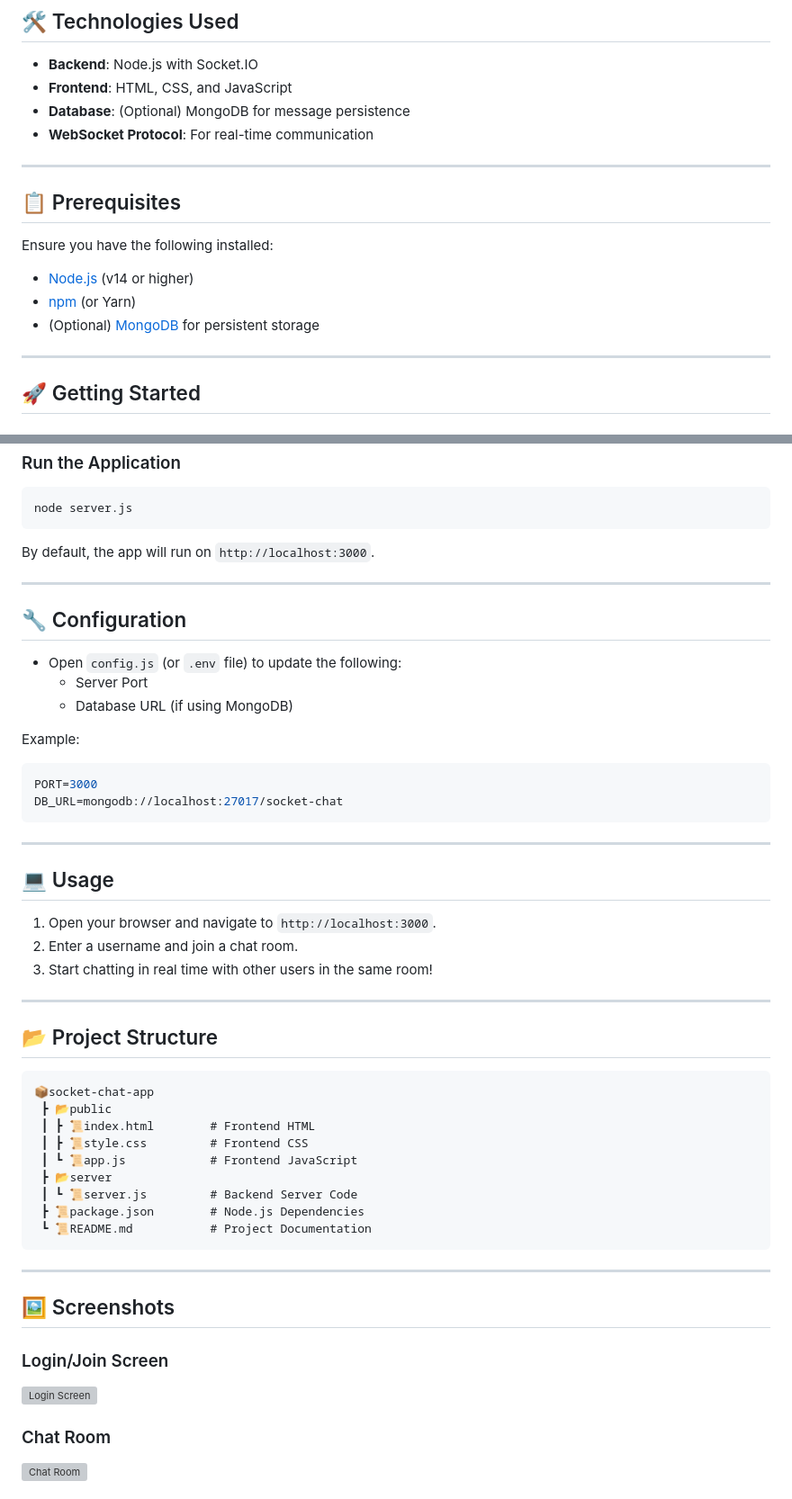
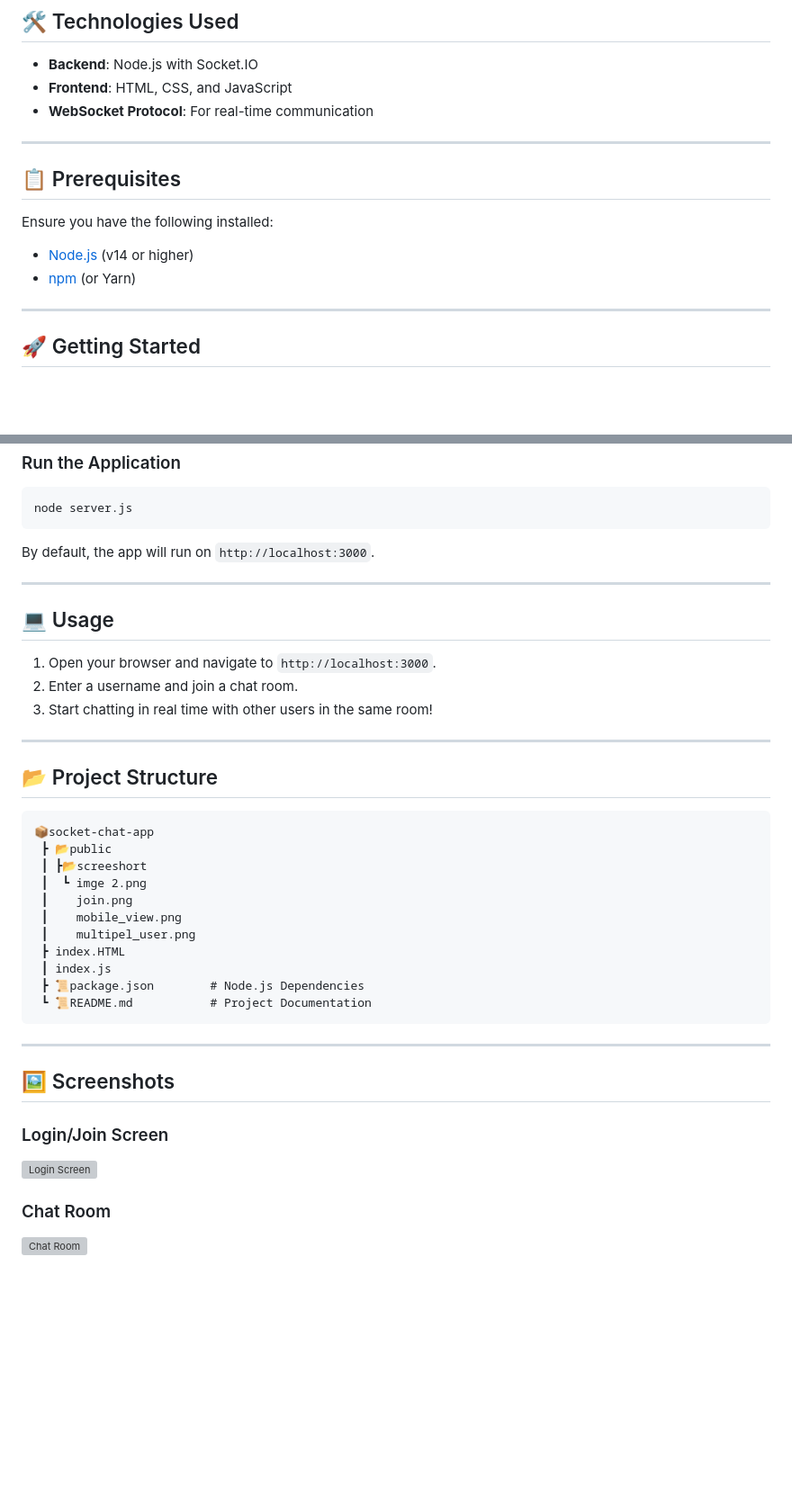
Before and after one commit to aniketpuro/Socket-Chat-App, a Markdown page: README.md, 2 parts joined by grey strips. Shown: that part at 90% size. Drawn GitHub-style; blank space fills up the shorter version; grey boxes are pictures that could not be loaded.

````diff
--- a/README.md
+++ b/README.md
@@ -18,7 +18,6 @@ Welcome to **Socket Chat App**, a real-time, lightweight, and intuitive chat app
 
 - **Backend**: Node.js with Socket.IO
 - **Frontend**: HTML, CSS, and JavaScript
-- **Database**: (Optional) MongoDB for message persistence
 - **WebSocket Protocol**: For real-time communication
 
 ---
@@ -29,7 +28,7 @@ Ensure you have the following installed:
 
 - [Node.js](https://nodejs.org/) (v14 or higher)
 - [npm](https://www.npmjs.com/) (or Yarn)
-- (Optional) [MongoDB](https://www.mongodb.com/) for persistent storage
+
 
 ---
 
@@ -55,20 +54,6 @@ By default, the app will run on `http://localhost:3000`.
 
 ---
 
-## 🔧 Configuration
-
-- Open `config.js` (or `.env` file) to update the following:
-  - Server Port
-  - Database URL (if using MongoDB)
-
-Example:
-```env
-PORT=3000
-DB_URL=mongodb://localhost:27017/socket-chat
-```
-
----
-
 ## 💻 Usage
 
 1. Open your browser and navigate to `http://localhost:3000`.
@@ -82,11 +67,13 @@ DB_URL=mongodb://localhost:27017/socket-chat
 ```
 📦socket-chat-app
  ┣ 📂public
- ┃ ┣ 📜index.html        # Frontend HTML
- ┃ ┣ 📜style.css         # Frontend CSS
- ┃ ┗ 📜app.js            # Frontend JavaScript
- ┣ 📂server
- ┃ ┗ 📜server.js         # Backend Server Code
+ ┃ ┣📂screeshort
+ ┃  ┗ imge 2.png
+ ┃    join.png
+ ┃    mobile_view.png
+ ┃    multipel_user.png
+ ┣ index.HTML
+ ┃ index.js
  ┣ 📜package.json        # Node.js Dependencies
  ┗ 📜README.md           # Project Documentation
 ```
````
Also changed, not shown: other parts of README.md (+1 -1 lines).
